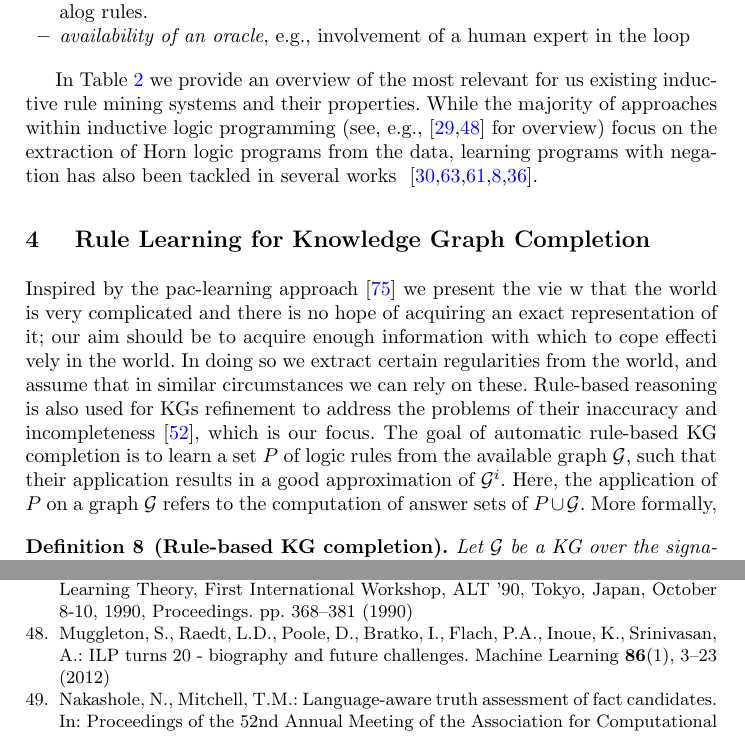
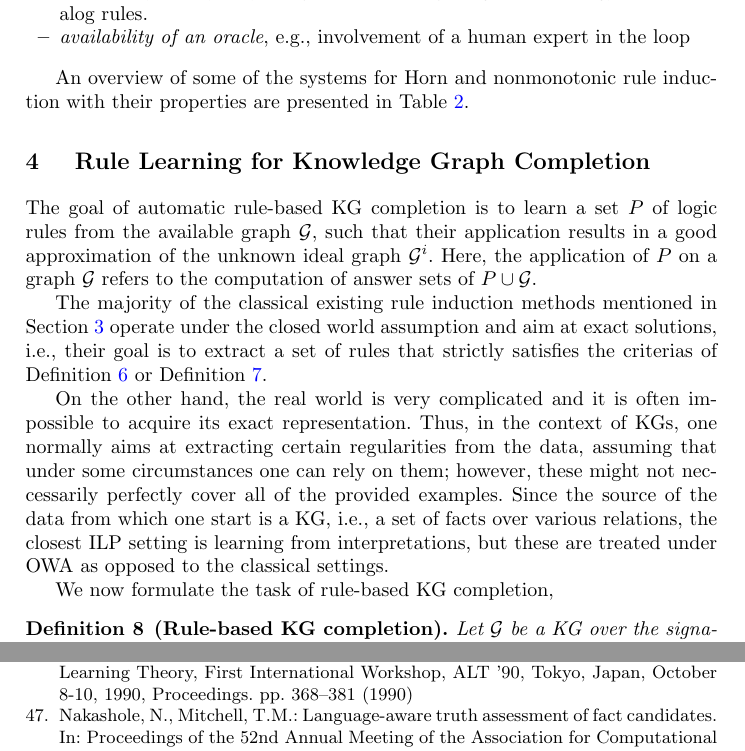
Before and after one commit to hovinhthinh/RW_2018_Rules_KG, a LaTeX thesis (main.tex, which reads sections/03_rules_reasoning.tex, sections/04_rules_kg_completion.tex): two parts of pages 9 and 25 of 27, joined at a grey line, cut so that both start at the same text. Compiled offline with pdfLaTeX.

Commit message:
fixes in sections 3 and 4

```diff
--- a/sections/03_rules_reasoning.tex
+++ b/sections/03_rules_reasoning.tex
@@ -230,9 +230,9 @@ Todate, the main tasks considered in this area can be classified based on the fo
 \item \emph{availability of an oracle}, e.g., involvement of a human expert in the loop
 \end{itemize}
 
-In Table~\ref{tab:ilp} we provide an overview of the most relevant for us existing inductive rule mining systems and their properties.
-While the majority of approaches within inductive logic programming (see, e.g., \cite{DBLP:journals/cacm/GulwaniHKMSZ15,DBLP:journals/ml/MuggletonRPBFIS12} for overview) focus on the extraction of Horn logic programs from the data, learning programs with negation has also been tackled in several works
-~\cite{DBLP:conf/ijcai/InoueK97,DBLP:journals/tocl/Sakama05,XHAIL,CorapiRL10,ILASP_system}.
+An overview of some of the systems for Horn and nonmonotonic rule induction with their properties are presented in Table~\ref{tab:ilp}.
+% While the majority of approaches within inductive logic programming (see, e.g., \cite{DBLP:journals/cacm/GulwaniHKMSZ15,DBLP:journals/ml/MuggletonRPBFIS12} for overview) focus on the extraction of Horn logic programs from the data, learning programs with negation has also been tackled in several works
+% ~\cite{DBLP:conf/ijcai/InoueK97,DBLP:journals/tocl/Sakama05,XHAIL,CorapiRL10,ILASP_system}.
 % Now, we provide an overview of the most relevant techniques from nonmonotonic rule learning that mainly differ with respect to the data that they take as an input.
 % We classify the techniques into three major groups: learning from positive and negative examples, learning from entailmenmt and learning from full or partial interpretations (or answer sets).
 
--- a/sections/04_rules_kg_completion.tex
+++ b/sections/04_rules_kg_completion.tex
@@ -74,11 +74,15 @@
 % cumbersome since the schema of the KG is usually not available.
 
 %In the rest of
-Inspired by the pac-learning approach \cite{DBLP:journals/cacm/Valiant84} we present the vie w that the world is very complicated and there is no hope of acquiring an exact representation of it; our aim should be to acquire enough information with which to cope effecti vely in the world. In doing so we extract certain regularities from the world, and assume that in similar circumstances we can rely on these.
-Rule-based reasoning is also used for KGs refinement to address the problems of their inaccuracy and incompleteness~\cite{DBLP:journals/semweb/Paulheim17}, which is our focus.
 The goal of automatic rule-based KG completion is to learn a set $P$ of logic rules from the available graph $\cG$, such
-that their application results in a good approximation of $\cG^i$. Here, the application of $P$ on a graph $\cG$ refers to the computation of answer sets of $P\cup \cG$.
-More formally,
+that their application results in a good approximation of the unknown ideal graph $\cG^i$. Here, the application of $P$ on a graph $\cG$ refers to the computation of answer sets of $P\cup \cG$.
+
+The majority of the classical existing rule induction methods mentioned in Section~\ref{sec:reasoning} operate under the closed world assumption and aim at exact solutions, i.e., their goal is to extract a set of rules that strictly satisfies the criterias of Definition~\ref{def:learnex} or Definition~\ref{def:learnint}.
+
+On the other hand, the real world is very complicated and it is often impossible to acquire its exact representation. Thus, in the context of KGs, one normally aims at extracting certain regularities from the data, assuming that under some circumstances one can rely on them; however, these might not neccessarily perfectly cover all of the provided examples. Since the source of the data from which one start is a KG, i.e., a set of facts over various relations, the closest ILP setting is learning from interpretations, but these are treated under OWA as opposed to the classical settings.
+% Rule-based reasoning is also used for KGs refinement to address the problems of their inaccuracy and incompleteness~\cite{DBLP:journals/semweb/Paulheim17}, which is our focus.
+
+We now formulate the task of rule-based KG completion,
 
  \begin{definition}[Rule-based KG completion]\label{def:kgcomp} Let $\cG$ be a KG  over the signature $\Sigma_{\cG}=\tuple{\cR,\cC}$. Let, moreover, $P$ be a set of rules with predicates from $\cR$.
  Then \emph{rule-based completion of $\cG$ (resp. $\cA$) \wrt\ $P$} is a graph $\cG_{P}$ constructed from any answer set $\cG_{P}\in AS(P \cup \cG)$.
```
Also changed, not shown: sections/03_rules_reasoning.tex (4 more changed lines).
